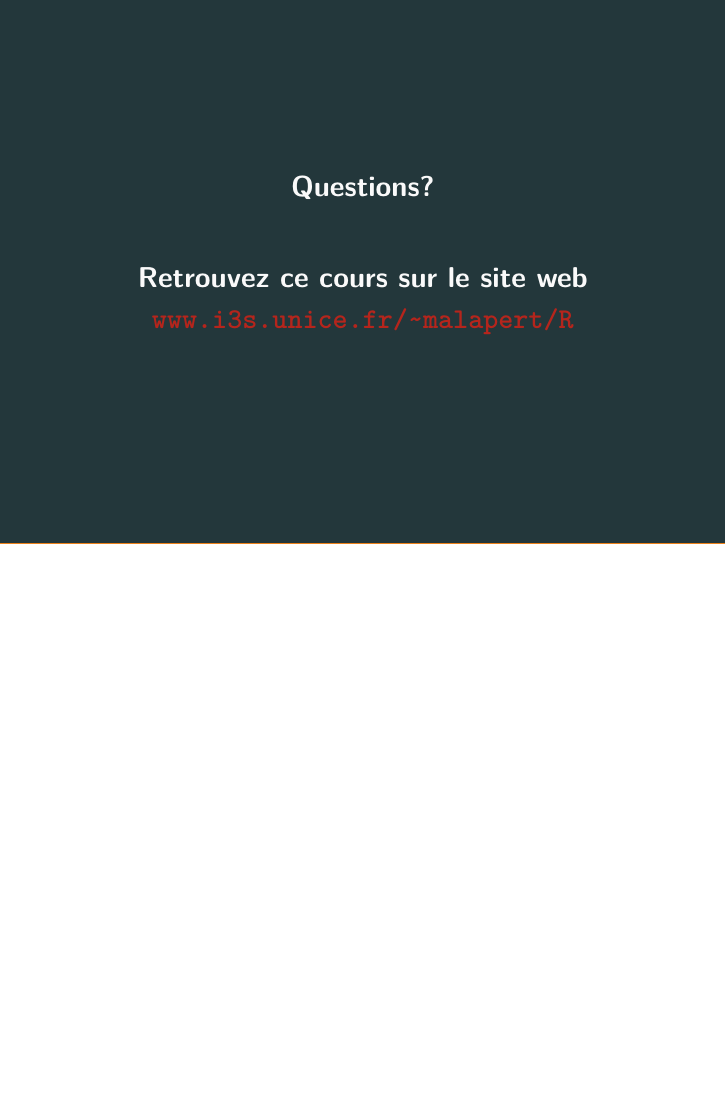
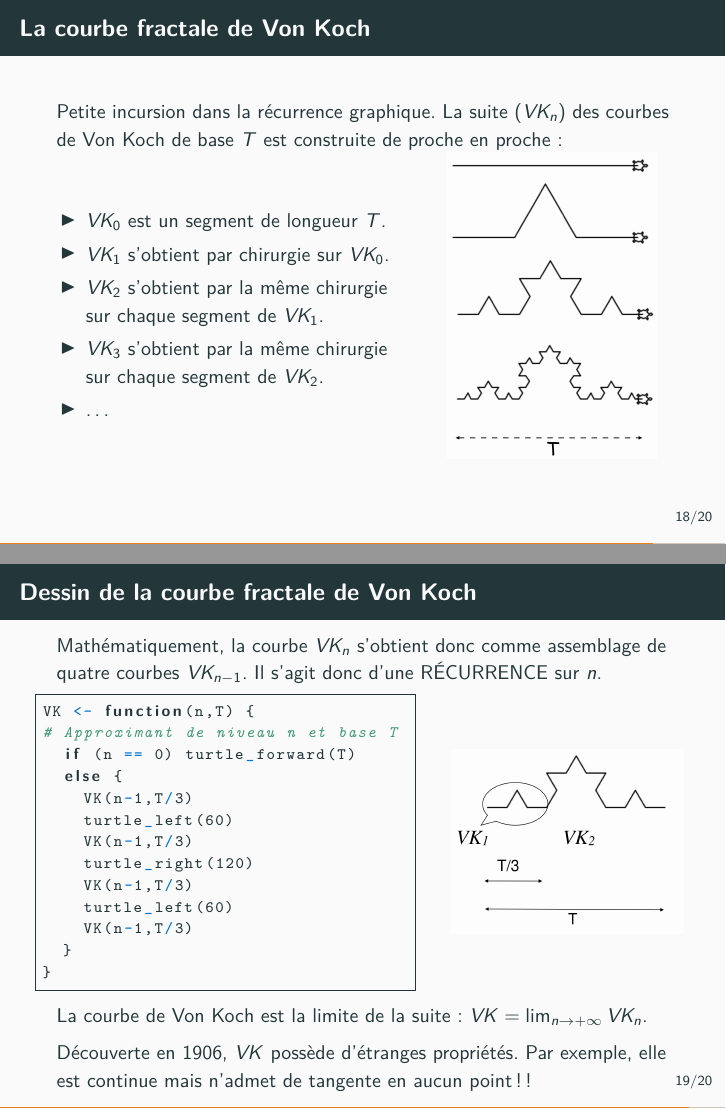
Before and after one commit to arnaud-m/algo-prog-R, LaTeX slides (latex/A1-tortue/A1-tortue.tex): page 19 of 19 before the commit and pages 19 and 20 of 22 after it, the two joined at a grey line, the shorter picture padded with empty space. Compiled offline with pdfLaTeX.

Commit message:
add Von Koch #8

```diff
--- a/latex/A1-tortue/A1-tortue.tex
+++ b/latex/A1-tortue/A1-tortue.tex
@@ -637,5 +637,62 @@ dev.off()
   \includegraphics[width=4cm]{fleur-4}
 \end{column}
 \end{columns}
+\end{frame}
+
+%%%%%%%%%%%%%%%%%%%%%%%%%%%%%%%%%%%%%%%%%%%%%%%%%%%%%%%
+\begin{frame}{La courbe fractale de Von Koch}
+  Petite incursion dans la récurrence graphique. La suite ($VK_n $) des courbes de Von Koch de base $T$ est construite de proche en proche :
 
 
+\begin{columns}[c]
+\begin{column}{0.58\textwidth}
+  \begin{itemize}
+\item $VK_0$ est un segment de longueur $T$.
+\item $VK_1$ s'obtient par chirurgie sur $VK_0$.
+\item $VK_2$ s'obtient par la même chirurgie sur chaque segment de $VK_1$.
+\item $VK_3$ s'obtient par la même chirurgie sur chaque segment de $VK_2$.
+\item \dots
+
+\end{itemize}
+\end{column}
+\begin{column}{0.38\textwidth}
+  \includegraphics[width=0.9\textwidth]{von-koch-iterations}
+\end{column}
+\end{columns}
+\end{frame}
+
+%%%%%%%%%%%%%%%%%%%%%%%%%%%%%%%%%%%%%%%%%%%%%%%%%%%%%%%
+\begin{frame}[fragile]{Dessin de la courbe fractale de Von Koch}
+  Mathématiquement, la courbe $VK_n$ s'obtient donc comme assemblage de quatre courbes $VK_{n-1}$.
+  Il s'agit donc d'une RÉCURRENCE sur $n$.
+
+\begin{columns}[c]
+\begin{column}{0.6\textwidth}
+  \begin{lstlisting}
+VK <- function(n,T) {
+# Approximant de niveau n et base T
+  if (n == 0) turtle_forward(T)
+  else {
+    VK(n-1,T/3)
+    turtle_left(60)
+    VK(n-1,T/3)
+    turtle_right(120)
+    VK(n-1,T/3)
+    turtle_left(60)
+    VK(n-1,T/3)
+  }
+}
+  \end{lstlisting}
+\end{column}
+\begin{column}{0.38\textwidth}
+  \includegraphics[width=\textwidth]{von-koch-2}
+\end{column}
+\end{columns}
+La courbe de Von Koch est la limite de la suite : $VK = \lim_{n \rightarrow + \infty} VK_n$.
+
+Découverte en 1906, $VK$ possède d'étranges propriétés. Par exemple, elle est continue mais n'admet de tangente en aucun point !!
+\end{frame}
+
+
+%%%%%%%%%%%%%%%%%%%%%%%%%%%%%%%%%%%%%%%%%%%%%%%%%%%%%%%
+\begin{frame}{Variations sur la courbe de Von Koch}
```
Also changed, not shown: latex/A1-tortue/A1-tortue.pdf, latex/A1-tortue/fig/fleur-1.png, latex/A1-tortue/fig/von-koch-2.png (added), latex/A1-tortue/fig/von-koch-iterations.png (added), latex/A1-tortue/fig/von-koch.pdf (added), latex/A1-tortue/A1-tortue.tex (3 more changed lines).
